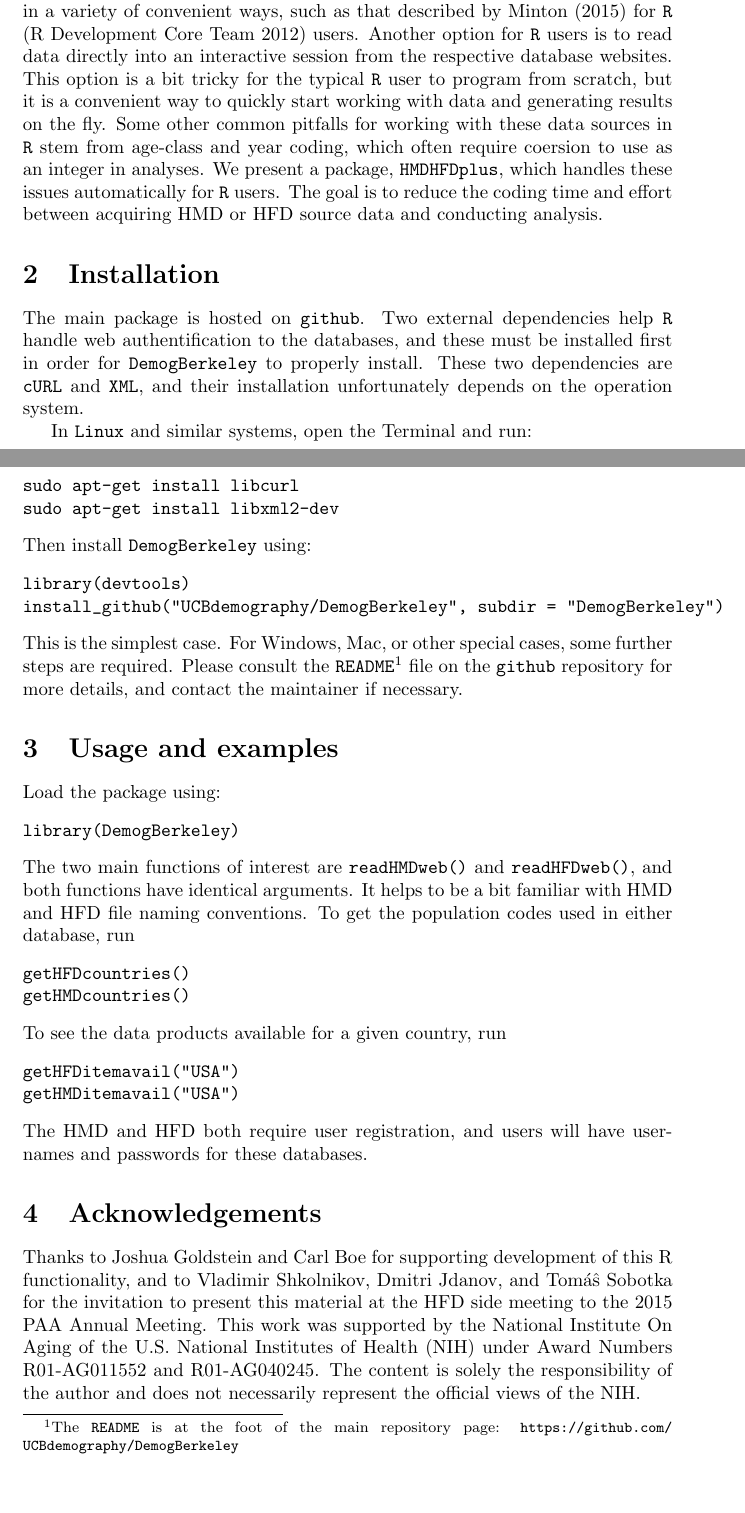
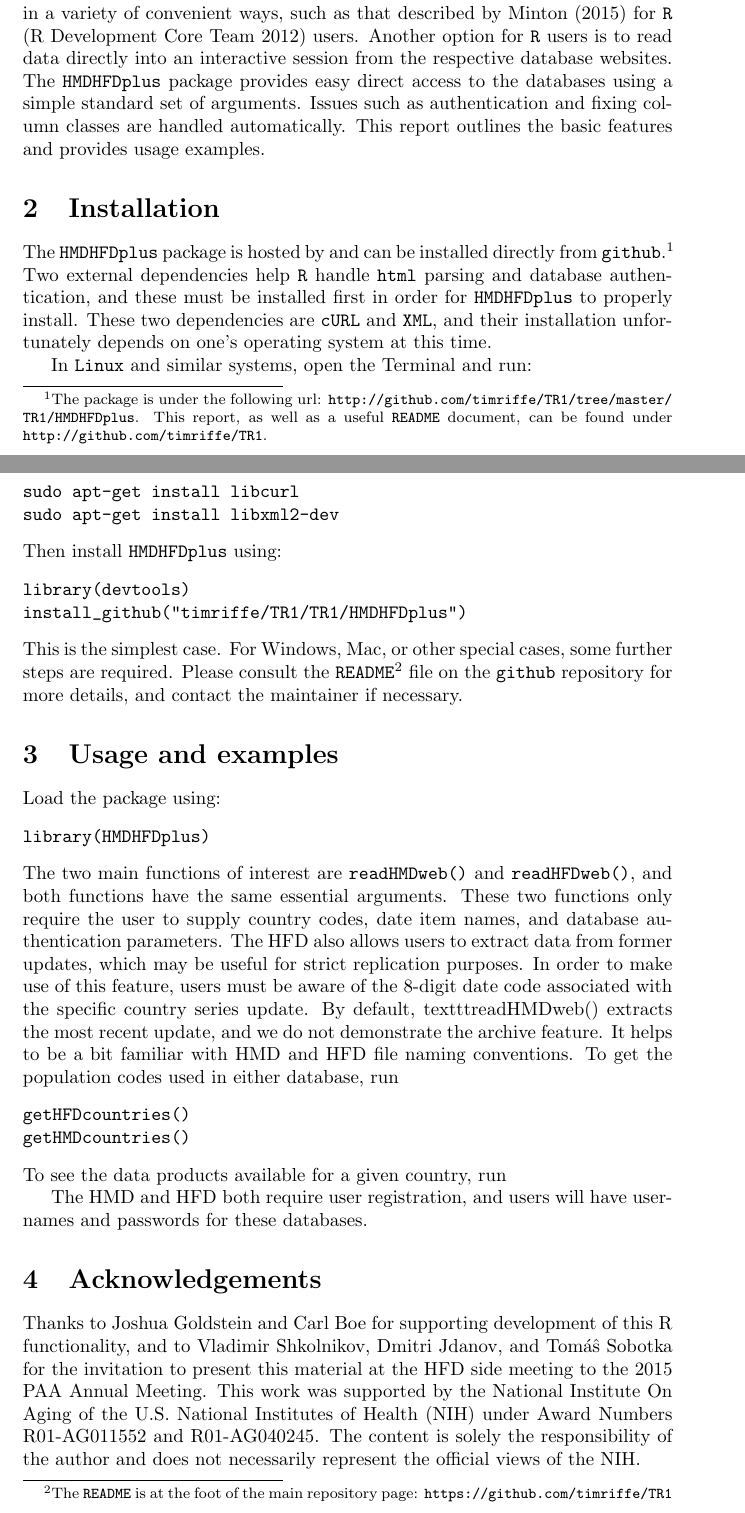
Before and after one commit to timriffe/TR1, a LaTeX paper (TR1/Riffe2015.tex): two parts of pages 1 and 2 of 3, joined at a grey line, cut so that both start at the same text, the shorter picture padded with empty space. Compiled offline with pdfLaTeX.

Commit message:
one more documentation fix to readHFDweb(), now back to the Tech Report

```diff
--- a/TR1/Riffe2015.tex
+++ b/TR1/Riffe2015.tex
@@ -25,59 +25,63 @@ databases offer the option to download data in bulk in a few different formats.
 download, users can then set up local databases in a variety of
 convenient ways, such as that described by \citet{minton2015} for \texttt{R}
 \citep{Rcitation} users. Another option for \texttt{R} users is to read data
-directly into an interactive session from the respective database websites. This
-option is a bit tricky for the typical \texttt{R} user to program from scratch,
-but it is a convenient way to quickly start working with data and
-generating results on the fly. Some other common pitfalls for working with
-these data sources in \texttt{R} stem from age-class and year coding, which
-often require coersion to use as an integer in analyses. We present a package,
-\texttt{HMDHFDplus}, which handles these issues automatically for \texttt{R}
-users. The goal is to reduce the coding time and effort between acquiring
-HMD or HFD source data and conducting analysis.
+directly into an interactive session from the respective database websites. The \texttt{HMDHFDplus} package
+provides easy direct access to the databases using a simple standard set of
+arguments. Issues such as authentication and fixing column classes are handled
+automatically. This report outlines the basic features and provides usage
+examples.
 
 \section{Installation}
-The main package is hosted on \texttt{github}. Two external dependencies help
-\texttt{R} handle web authentification to the databases, and these must be installed first in order for \texttt{DemogBerkeley}
-to properly install. These two dependencies are \texttt{cURL} and \texttt{XML},
-and their installation unfortunately depends on the operation system.
+The \texttt{HMDHFDplus} package is hosted by and can be installed
+directly from \texttt{github}.\footnote{The package is under the following url:
+\url{http://github.com/timriffe/TR1/tree/master/TR1/HMDHFDplus}. This report,
+as well as a useful \texttt{README} document, can be found under
+\url{http://github.com/timriffe/TR1}.} Two external dependencies help \texttt{R}
+handle \texttt{html} parsing and database authentication, and these must be installed first in order for \texttt{HMDHFDplus} to properly install.
+These two dependencies are \texttt{cURL} and \texttt{XML}, and their
+installation unfortunately depends on one's operating system at this time.
 
 In \texttt{Linux} and similar systems, open the Terminal and run:
 \begin{verbatim}
 sudo apt-get install libcurl
 sudo apt-get install libxml2-dev
 \end{verbatim}
-Then install \texttt{DemogBerkeley} using:
+Then install \texttt{HMDHFDplus} using:
 \begin{verbatim}
 library(devtools)
-install_github("UCBdemography/DemogBerkeley", subdir = "DemogBerkeley")
+install_github("timriffe/TR1/TR1/HMDHFDplus")
 \end{verbatim}
 This is the simplest case. For Windows, Mac, or other special cases, some
 further steps are required. Please consult the
 \texttt{README}\footnote{The
 \texttt{README} is at the
 foot of the main repository
-page: \url{https://github.com/UCBdemography/DemogBerkeley}} file on the
+page: \url{https://github.com/timriffe/TR1}} file on the
 \texttt{github} repository for more details, and contact the maintainer if
 necessary.
 
 \section{Usage and examples}
 Load the package using:
 \begin{verbatim}
-library(DemogBerkeley)
+library(HMDHFDplus)
 \end{verbatim}
 The two main functions of interest are \texttt{readHMDweb()} and
-\texttt{readHFDweb()}, and both functions have identical arguments. It helps to
-be a bit familiar with HMD and HFD file naming conventions. To get the
-population codes used in either database, run
+\texttt{readHFDweb()}, and both functions have the same essential
+arguments. These two functions only require the user to supply country codes,
+date item names, and database authentication parameters. The HFD also allows
+users to extract data from former updates, which may be useful for
+strict replication purposes. In order to make use of this feature, users must
+be aware of the 8-digit date code associated with the specific country series
+update. By default, texttt{readHMDweb()} extracts the most recent update,
+and we do not demonstrate the archive feature. It helps to be a bit familiar
+with HMD and HFD file naming conventions.
+To get the population codes used in either database, run
 \begin{verbatim}
 getHFDcountries()
 getHMDcountries()
 \end{verbatim}
 To see the data products available for a given country, run
-\begin{verbatim}
-getHFDitemavail("USA")
-getHMDitemavail("USA")
-\end{verbatim}
+
 The HMD and HFD both require user registration, and users will have usernames
 and passwords for these databases.
 
```
Also changed, not shown: TR1/Riffe2015.pdf, 3 other files.
